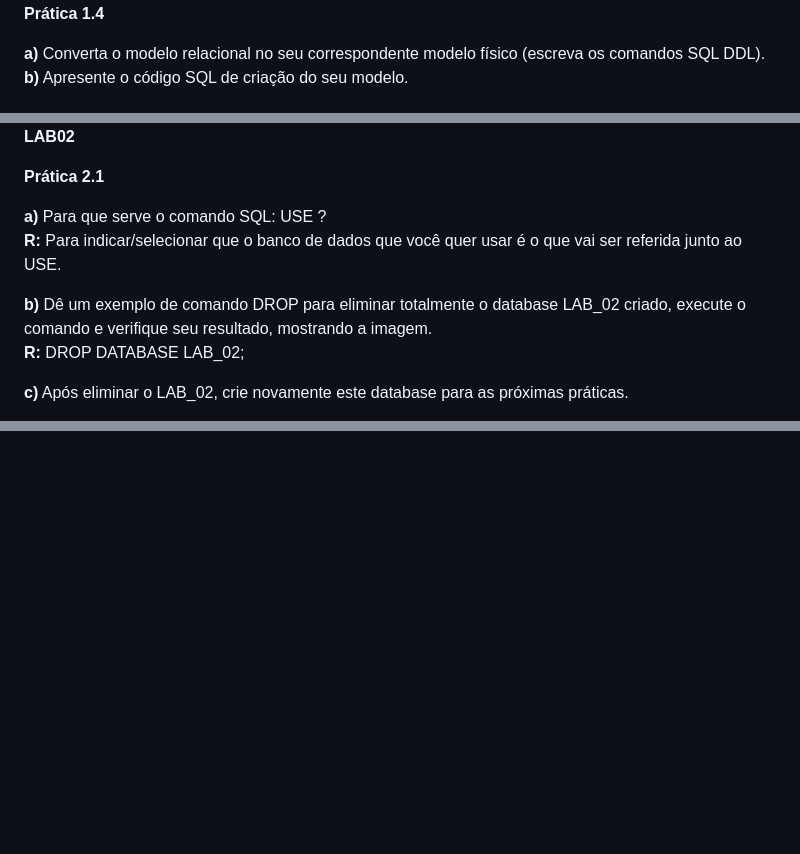
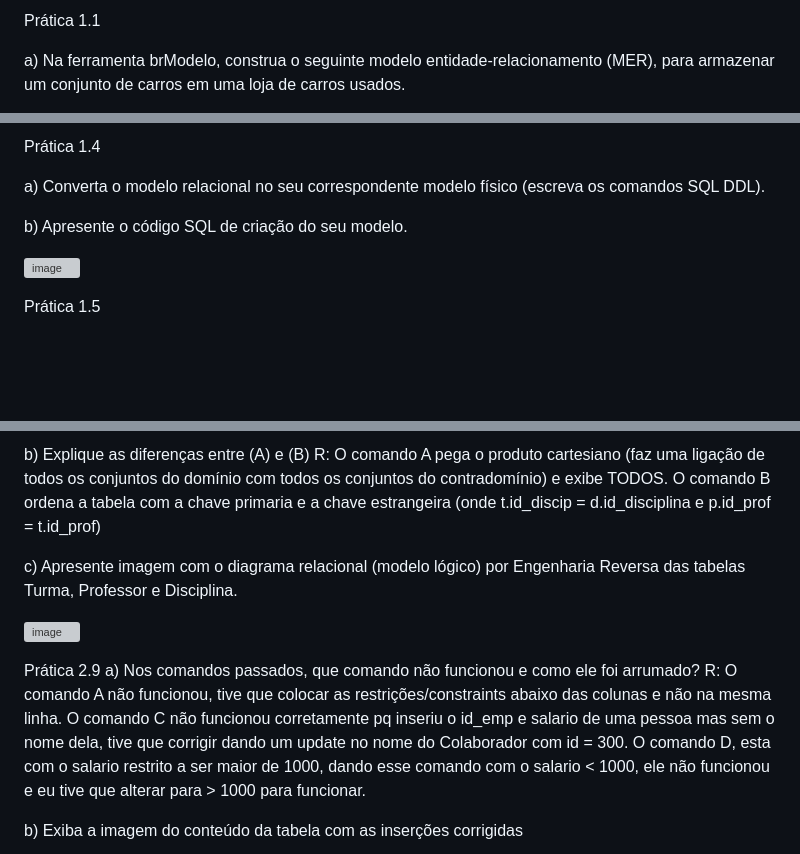
Before and after one commit to eduardofabrii/banco-dados-faculdade, a Markdown page: README.md, 3 parts joined by grey strips. Drawn GitHub-style; blank space fills up the shorter version; grey boxes are pictures that could not be loaded.

```diff
--- a/README.md
+++ b/README.md
@@ -7,6 +7,5 @@
 
-**Prática 1.4**
+Prática 1.1
 
-**a)** Converta o modelo relacional no seu correspondente modelo físico (escreva os comandos SQL DDL).<br>
-**b)** Apresente o código SQL de criação do seu modelo.<br>
+a) Na ferramenta brModelo, construa o seguinte modelo entidade-relacionamento (MER), para armazenar um conjunto de carros em uma loja de carros usados.
 
@@ -38,13 +32,11 @@
 
-**LAB02**
+Prática 1.4
 
-**Prática 2.1**
+a) Converta o modelo relacional no seu correspondente modelo físico (escreva os comandos SQL DDL).
 
-**a)** Para que serve o comando SQL: USE ?<br>
-**R:** Para indicar/selecionar que o banco de dados que você quer usar é o que vai ser referida junto ao USE.<br>
+b) Apresente o código SQL de criação do seu modelo.
 
-**b)** Dê um exemplo de comando DROP para eliminar totalmente o database LAB_02 criado, execute o comando e verifique seu resultado, mostrando a imagem.<br>
-**R:** DROP DATABASE LAB_02;<br>
+![image](https://github.com/user-attachments/assets/b9760030-7781-4ae5-b918-8022a3c2a253)
 
-**c)** Após eliminar o LAB_02, crie novamente este database para as próximas práticas.<br>
+Prática 1.5
 
@@ -114,0 +200,15 @@ INSERT INTO disciplina VALUES
+b) Explique as diferenças entre (A) e (B)
+R: O comando A pega o produto cartesiano (faz uma ligação de todos os conjuntos do domínio com todos os conjuntos do contradomínio) e exibe TODOS. O comando B ordena a tabela com a chave primaria e a chave estrangeira (onde t.id_discip = d.id_disciplina e p.id_prof = t.id_prof)
+
+c) Apresente imagem com o diagrama relacional (modelo lógico) por Engenharia Reversa das tabelas Turma, Professor e Disciplina.
+
+![image](https://github.com/user-attachments/assets/c4cdc752-6c66-417e-8588-4de31acdaa7f)
+
+Prática 2.9
+a) Nos comandos passados, que comando não funcionou e como ele foi arrumado?
+R: O comando A não funcionou, tive que colocar as restrições/constraints abaixo das colunas e não na mesma linha.
+O comando C não funcionou corretamente pq inseriu o id_emp e salario de uma pessoa mas sem o nome dela, tive que corrigir dando um update no nome do Colaborador com id = 300.
+O comando D, esta com o salario restrito a ser maior de 1000, dando esse comando com o salario < 1000, ele não funcionou e eu tive que alterar para > 1000 para funcionar.
+
+b) Exiba a imagem do conteúdo da tabela com as inserções corrigidas
+
```
Also changed, not shown: other parts of README.md (+145 -56 lines).
